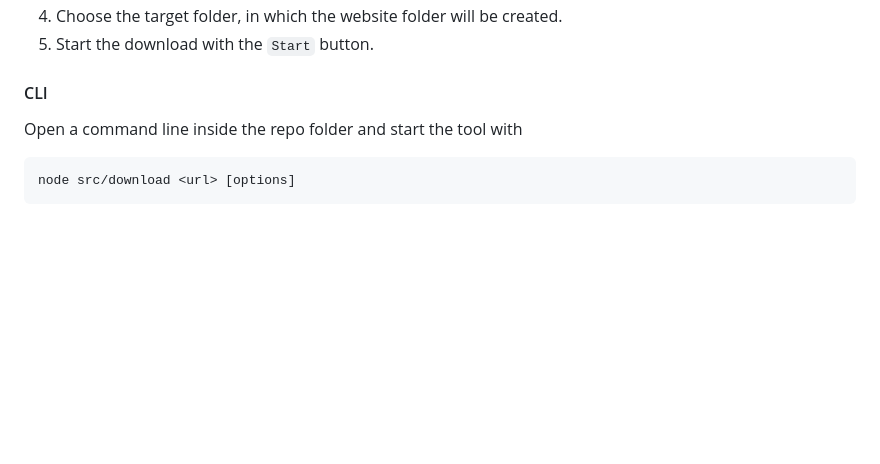
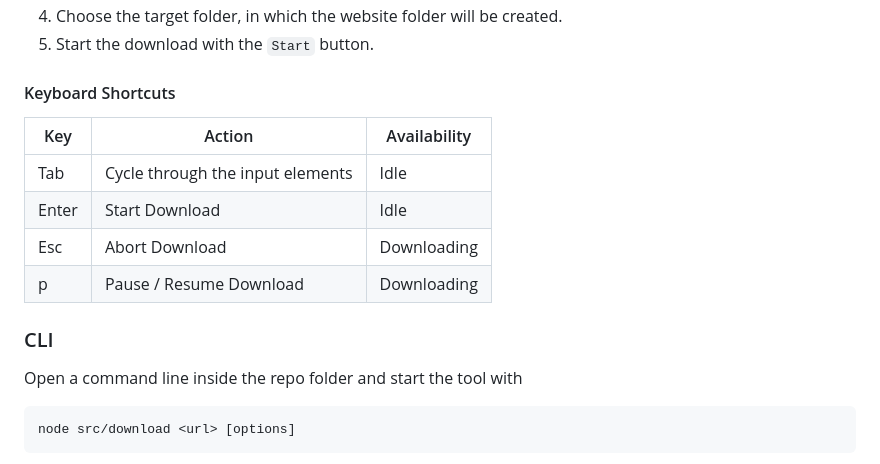
Before and after one commit to ManuelPeh76/Website-Downloader, a Markdown page: readme.md, the part around one of its changes. Drawn GitHub-style; blank space fills up the shorter version.

````diff
--- a/readme.md
+++ b/readme.md
@@ -52,7 +53,15 @@ The setup should place a shortcut to start the Website Downloader inside of the
   4. Choose the target folder, in which the website folder will be created.
   5. Start the download with the `Start` button.
 
-#### CLI
+#### Keyboard Shortcuts
+| Key | Action | Availability |
+| --- | --- | --- |
+| Tab | Cycle through the input elements | Idle |
+| Enter | Start Download | Idle |
+| Esc | Abort Download | Downloading |
+| p | Pause / Resume Download | Downloading |
+
+### CLI
  Open a command line inside the repo folder and start the tool with
  ```cmd
  node src/download <url> [options]
````
Also changed, not shown: other parts of readme.md (+2 -1 lines).
